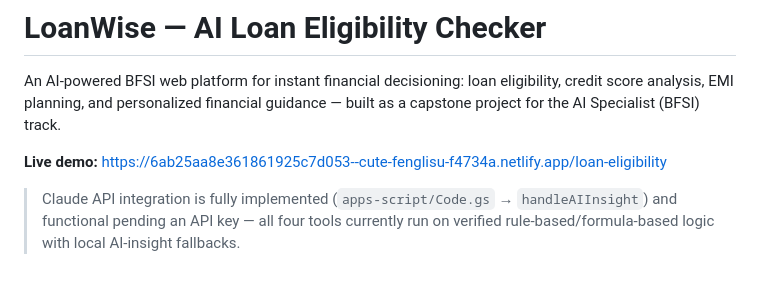
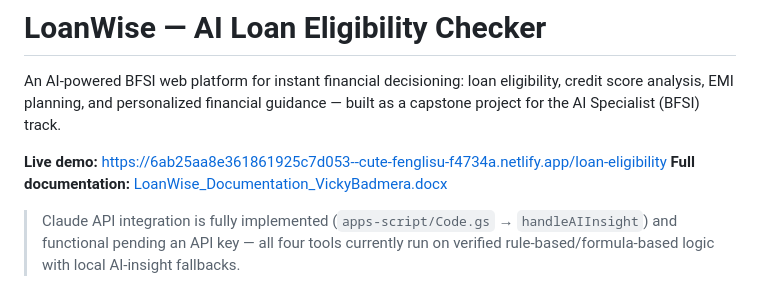
Before and after one commit to vickybadmera7-sudo/ai-loan-eligibility-checker, a Markdown page: README.md, the part around the change. Drawn GitHub-style.

```diff
--- a/README.md
+++ b/README.md
@@ -3,6 +3,7 @@
 An AI-powered BFSI web platform for instant financial decisioning: loan eligibility, credit score analysis, EMI planning, and personalized financial guidance — built as a capstone project for the AI Specialist (BFSI) track.
 
 **Live demo:** https://6ab25aa8e361861925c7d053--cute-fenglisu-f4734a.netlify.app/loan-eligibility
+**Full documentation:** [LoanWise_Documentation_VickyBadmera.docx](./LoanWise_Documentation_VickyBadmera.docx)
 
 > Claude API integration is fully implemented (`apps-script/Code.gs` → `handleAIInsight`) and functional pending an API key — all four tools currently run on verified rule-based/formula-based logic with local AI-insight fallbacks.
 
```
